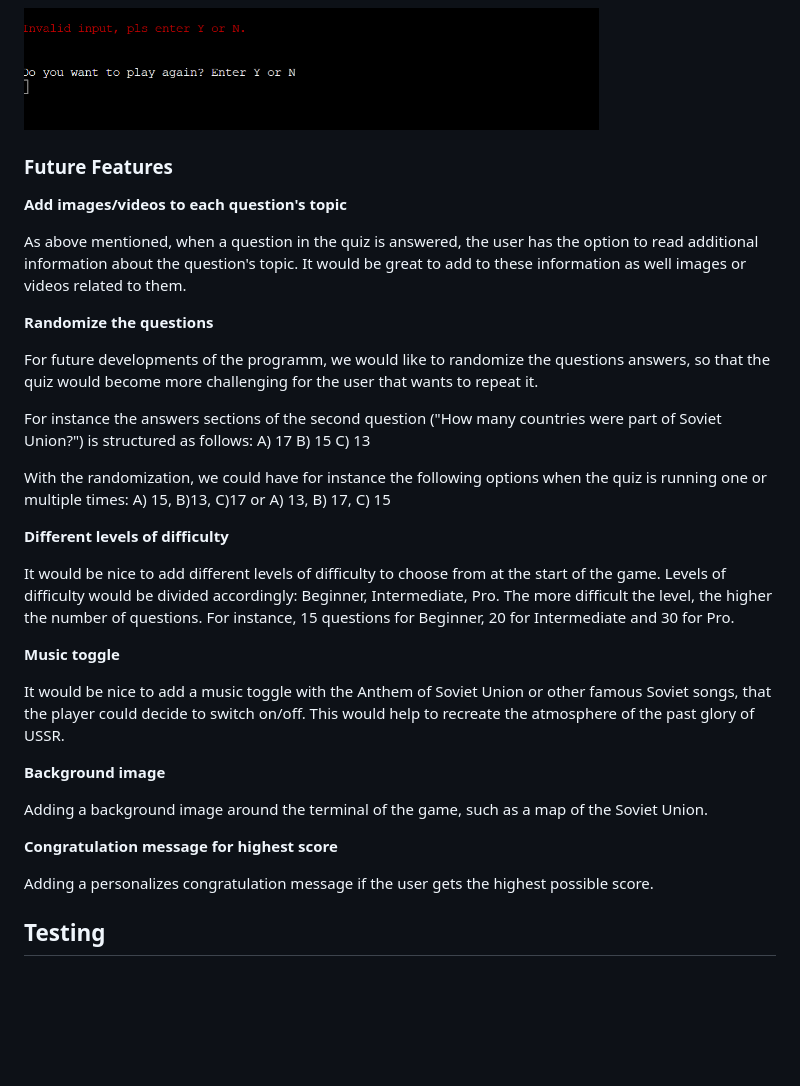
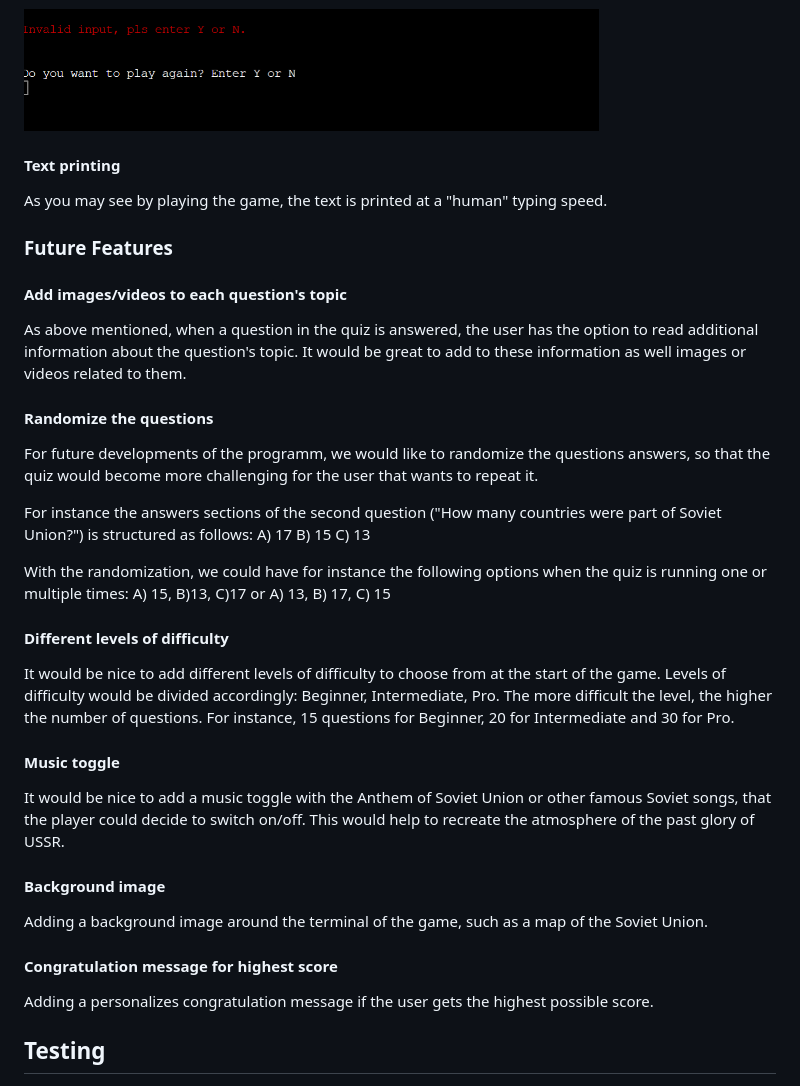
Before and after one commit to aedoardo1990/Gagarin, a Markdown page: README.md, the part around the change printed below. Drawn GitHub-style; blank space fills up the shorter version.

```diff
--- a/README.md
+++ b/README.md
@@ -233,13 +235,18 @@ After the leaderboard has appeared, the user will be given the option to choose
 
 <img src="assets/images/readme/restart-game-invalid.png" height="130" width="575">
 
+#### Text printing
+
+As you may see by playing the game, the text is printed at a "human" typing speed.
+
+
 ### Future Features
 
-**Add images/videos to each question's topic**
+#### Add images/videos to each question's topic
 
 As above mentioned, when a question in the quiz is answered, the user has the option to read additional information about the question's topic. It would be great to add to these information as well images or videos related to them.
 
-**Randomize the questions**
+#### Randomize the questions
 
 For future developments of the programm, we would like to randomize the questions answers, so that the quiz would become more challenging for the user that wants to repeat it.
 
@@ -252,19 +259,19 @@ With the randomization, we could have for instance the following options when th
 or
 A) 13, B) 17, C) 15
 
-**Different levels of difficulty**
+#### Different levels of difficulty
 
 It would be nice to add different levels of difficulty to choose from at the start of the game. Levels of difficulty would be divided accordingly: Beginner, Intermediate, Pro. The more difficult the level, the higher the number of questions. For instance, 15 questions for Beginner, 20 for Intermediate and 30 for Pro.
 
-**Music toggle**
+#### Music toggle
 
 It would be nice to add a music toggle with the Anthem of Soviet Union or other famous Soviet songs, that the player could decide to switch on/off. This would help to recreate the atmosphere of the past glory of USSR.
 
-**Background image**
+#### Background image
 
 Adding a background image around the terminal of the game, such as a map of the Soviet Union.
 
-**Congratulation message for highest score**
+#### Congratulation message for highest score
 
 Adding a personalizes congratulation message if the user gets the highest possible score.
 
```
Also changed, not shown: other parts of README.md (+15 -14 lines), assets/images/readme/api-google-sheets.png (added).
